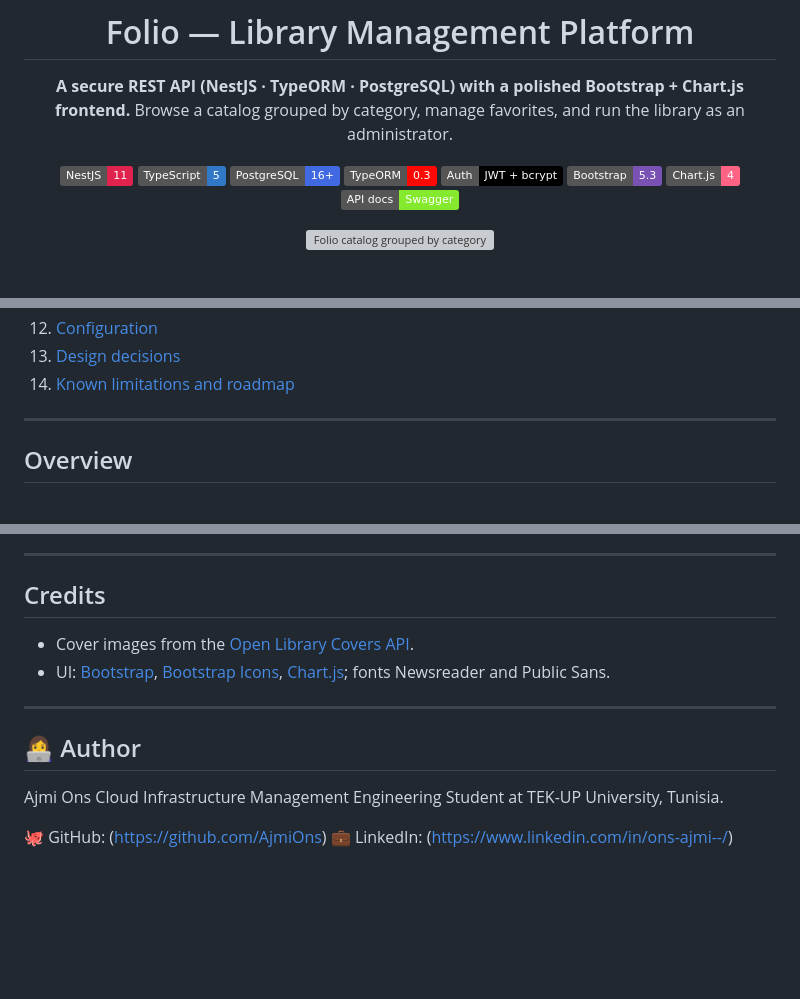
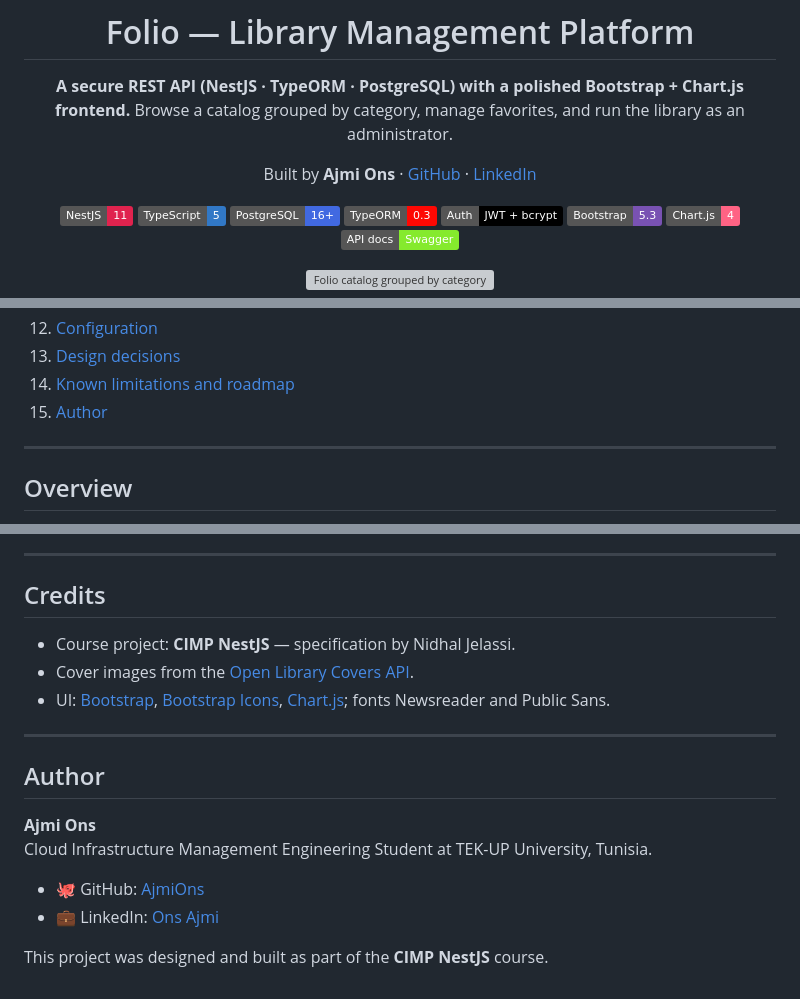
Before and after one commit to AjmiOns/folio-library, a Markdown page: README.md, 3 parts joined by grey strips. Rendered like a GitHub page; badges without logos; blank space fills up the shorter version; grey boxes are pictures that could not be loaded.

Commit message:
Enhance README with author information and links
Updated author section with additional details and links.

```diff
--- a/README.md
+++ b/README.md
@@ -4,6 +4,8 @@
 
 **A secure REST API (NestJS · TypeORM · PostgreSQL) with a polished Bootstrap + Chart.js frontend.**
 Browse a catalog grouped by category, manage favorites, and run the library as an administrator.
+
+Built by **Ajmi Ons** · [GitHub](https://github.com/AjmiOns) · [LinkedIn](https://www.linkedin.com/in/ons-ajmi--/)
 
 ![NestJS](https://img.shields.io/badge/NestJS-11-E0234E?logo=nestjs&logoColor=white)
 ![TypeScript](https://img.shields.io/badge/TypeScript-5-3178C6?logo=typescript&logoColor=white)
@@ -36,6 +38,7 @@ Browse a catalog grouped by category, manage favorites, and run the library as a
 12. [Configuration](#configuration)
 13. [Design decisions](#design-decisions)
 14. [Known limitations and roadmap](#known-limitations-and-roadmap)
+15. [Author](#author)
 
 ---
 
@@ -454,14 +457,18 @@ folio-library/
 
 ## Credits
 
+- Course project: **CIMP NestJS** — specification by Nidhal Jelassi.
 - Cover images from the [Open Library Covers API](https://openlibrary.org/dev/docs/api/covers).
 - UI: [Bootstrap](https://getbootstrap.com), [Bootstrap Icons](https://icons.getbootstrap.com), [Chart.js](https://www.chartjs.org); fonts Newsreader and Public Sans.
 
 ---
-## 👩‍💻 Author
 
-Ajmi Ons
+## Author
+
+**Ajmi Ons**<br>
 Cloud Infrastructure Management Engineering Student at TEK-UP University, Tunisia.
 
-🐙 GitHub: (https://github.com/AjmiOns)
-💼 LinkedIn: (https://www.linkedin.com/in/ons-ajmi--/)
+- 🐙 GitHub: [AjmiOns](https://github.com/AjmiOns)
+- 💼 LinkedIn: [Ons Ajmi](https://www.linkedin.com/in/ons-ajmi--/)
+
+This project was designed and built as part of the **CIMP NestJS** course.
```
Also changed, not shown: other parts of README.md (+1 -1 lines).
